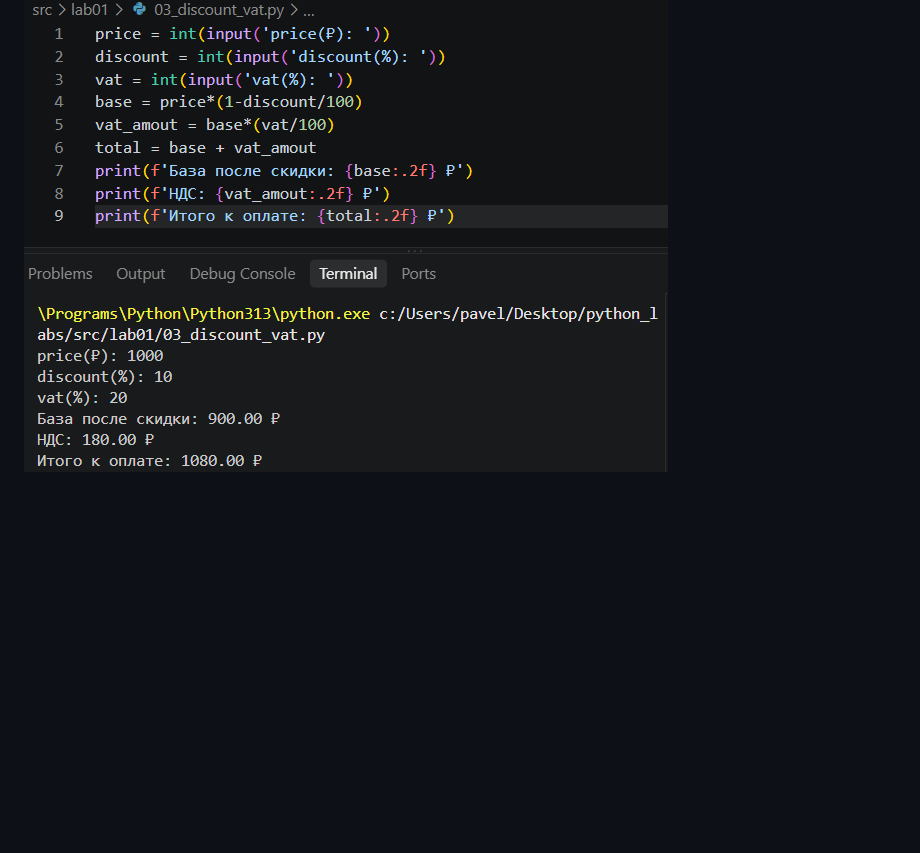
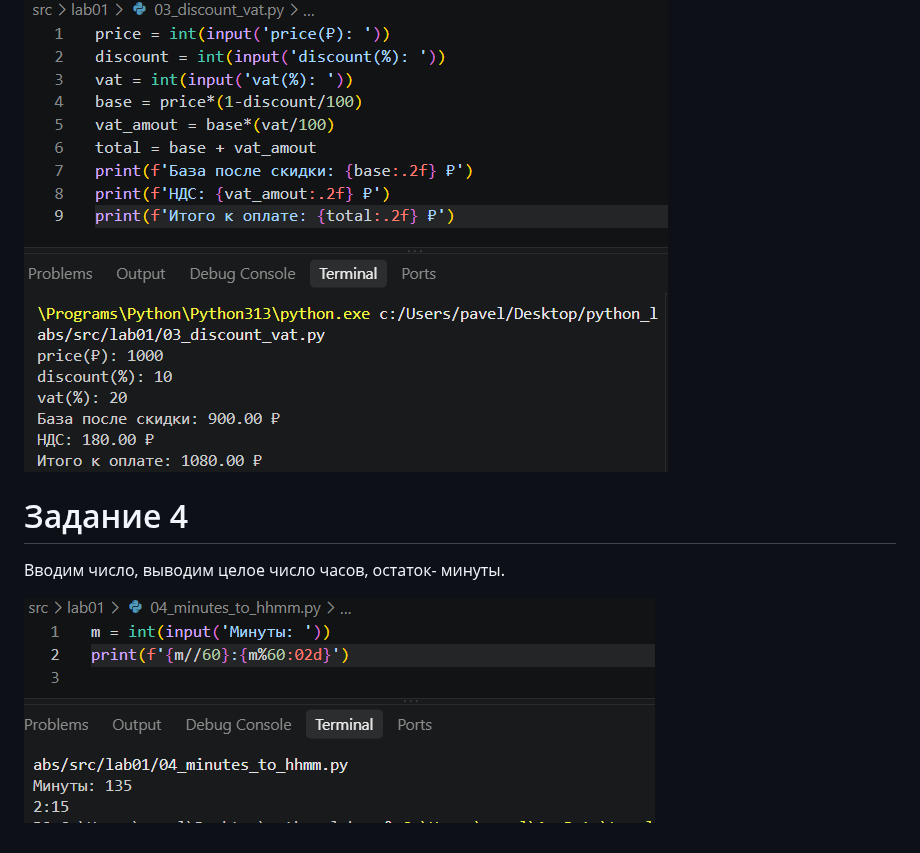
Before and after one commit to ddarrria/python_labs, a Markdown page: src/lab01/README.md, the part around the change. Rendered like a GitHub page; pictures changed too: images/lab01/04_minutes_to_hhmm.png (added); blank space fills up the shorter version.

```diff
--- a/src/lab01/README.md
+++ b/src/lab01/README.md
@@ -12,3 +12,8 @@
 Вводим числа, формулы, выводим ответ до 2 знака после заяптой.
 
 ![Скрин 3](../../images/lab01/03_discount_vat.png)
+
+# Задание 4
+Вводим число, выводим целое число часов, остаток- минуты.
+
+![Скрин 4](../../images/lab01/04_minutes_to_hhmm.png)
```
Also changed, not shown: 1 other file.
